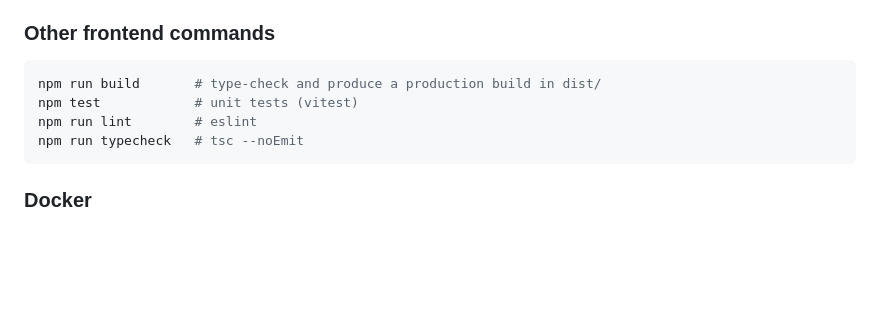
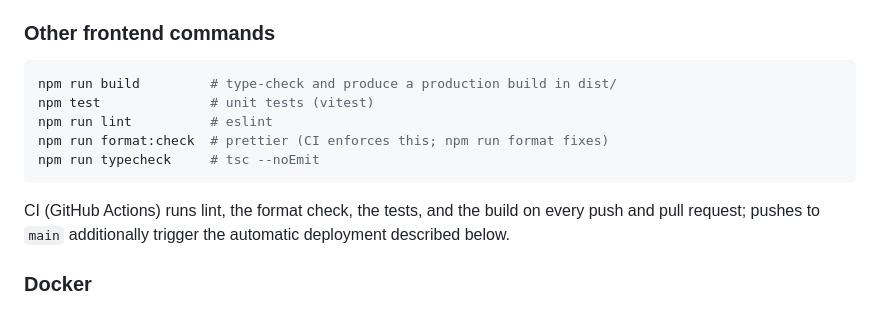
Before and after one commit to swisstopo/sgs-llm, a Markdown page: README.md, the part around the change. Rendered like a GitHub page; blank space fills up the shorter version.

````diff
--- a/README.md
+++ b/README.md
@@ -120,11 +120,16 @@ The agent WebSocket URL and feedback endpoint are configured at runtime in
 ### Other frontend commands
 
 ```bash
-npm run build       # type-check and produce a production build in dist/
-npm test            # unit tests (vitest)
-npm run lint        # eslint
-npm run typecheck   # tsc --noEmit
+npm run build         # type-check and produce a production build in dist/
+npm test              # unit tests (vitest)
+npm run lint          # eslint
+npm run format:check  # prettier (CI enforces this; npm run format fixes)
+npm run typecheck     # tsc --noEmit
 ```
+
+CI (GitHub Actions) runs lint, the format check, the tests, and the build on
+every push and pull request; pushes to `main` additionally trigger the
+automatic deployment described below.
 
 ### Docker
 
````
Also changed, not shown: docs/deployment.md (+82 -1 lines).
